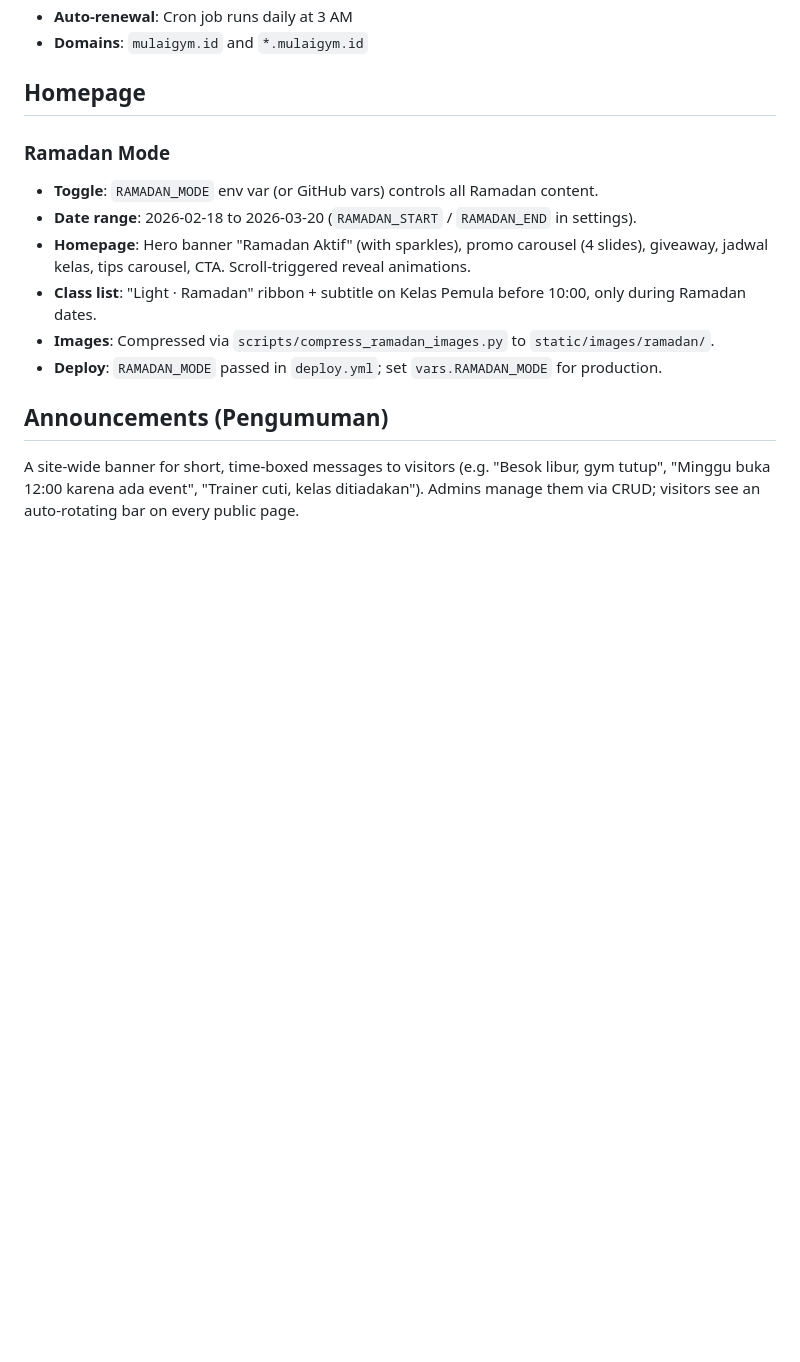
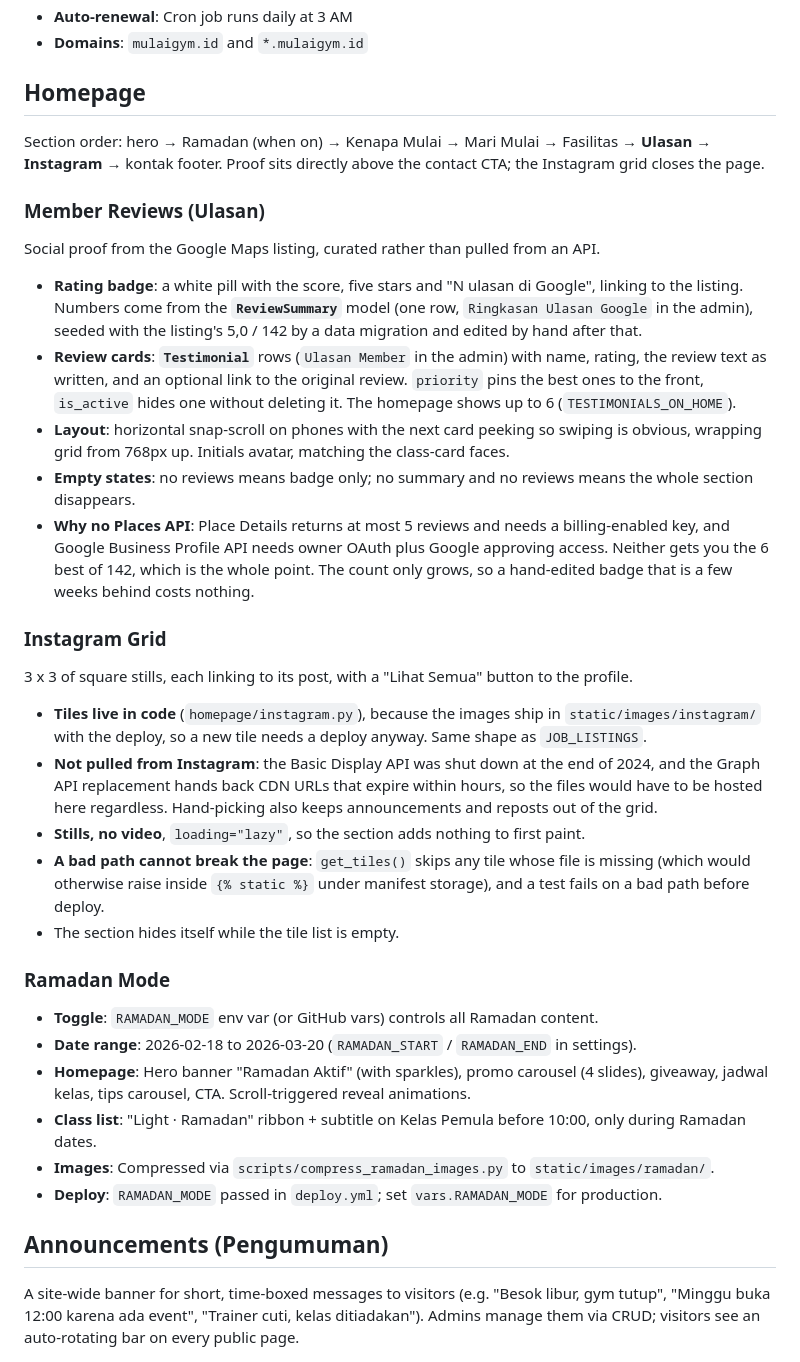
Before and after one commit to corneliusyanm/mulai-web, a Markdown page: README.md, the part around the change. GitHub-like rendering; blank space fills up the shorter version.

Commit message:
docs: homepage reviews and Instagram sections
README gets the section order and both new sections, including why the Google
and Instagram APIs were both skipped, so the next person does not re-litigate it.

CLAUDE.md gets two traps found while building this: a static path that comes from
config rather than being written inline can 500 the page under manifest storage,
and nothing serves /media/ today, which is why images ship in static/.

Co-Authored-By: Claude Opus 5 (1M context) <noreply@anthropic.com>

```diff
--- a/README.md
+++ b/README.md
@@ -275,6 +275,28 @@ erDiagram
 - **Domains**: `mulaigym.id` and `*.mulaigym.id`
 
 ## Homepage
+
+Section order: hero → Ramadan (when on) → Kenapa Mulai → Mari Mulai → Fasilitas → **Ulasan** → **Instagram** → kontak footer. Proof sits directly above the contact CTA; the Instagram grid closes the page.
+
+### Member Reviews (Ulasan)
+
+Social proof from the Google Maps listing, curated rather than pulled from an API.
+
+- **Rating badge**: a white pill with the score, five stars and "N ulasan di Google", linking to the listing. Numbers come from the **`ReviewSummary`** model (one row, `Ringkasan Ulasan Google` in the admin), seeded with the listing's 5,0 / 142 by a data migration and edited by hand after that.
+- **Review cards**: **`Testimonial`** rows (`Ulasan Member` in the admin) with name, rating, the review text as written, and an optional link to the original review. `priority` pins the best ones to the front, `is_active` hides one without deleting it. The homepage shows up to 6 (`TESTIMONIALS_ON_HOME`).
+- **Layout**: horizontal snap-scroll on phones with the next card peeking so swiping is obvious, wrapping grid from 768px up. Initials avatar, matching the class-card faces.
+- **Empty states**: no reviews means badge only; no summary and no reviews means the whole section disappears.
+- **Why no Places API**: Place Details returns at most 5 reviews and needs a billing-enabled key, and Google Business Profile API needs owner OAuth plus Google approving access. Neither gets you the 6 best of 142, which is the whole point. The count only grows, so a hand-edited badge that is a few weeks behind costs nothing.
+
+### Instagram Grid
+
+3 x 3 of square stills, each linking to its post, with a "Lihat Semua" button to the profile.
+
+- **Tiles live in code** (`homepage/instagram.py`), because the images ship in `static/images/instagram/` with the deploy, so a new tile needs a deploy anyway. Same shape as `JOB_LISTINGS`.
+- **Not pulled from Instagram**: the Basic Display API was shut down at the end of 2024, and the Graph API replacement hands back CDN URLs that expire within hours, so the files would have to be hosted here regardless. Hand-picking also keeps announcements and reposts out of the grid.
+- **Stills, no video**, `loading="lazy"`, so the section adds nothing to first paint.
+- **A bad path cannot break the page**: `get_tiles()` skips any tile whose file is missing (which would otherwise raise inside `{% static %}` under manifest storage), and a test fails on a bad path before deploy.
+- The section hides itself while the tile list is empty.
 
 ### Ramadan Mode
 - **Toggle**: `RAMADAN_MODE` env var (or GitHub vars) controls all Ramadan content.
```
Also changed, not shown: CLAUDE.md (+3 -0 lines).
